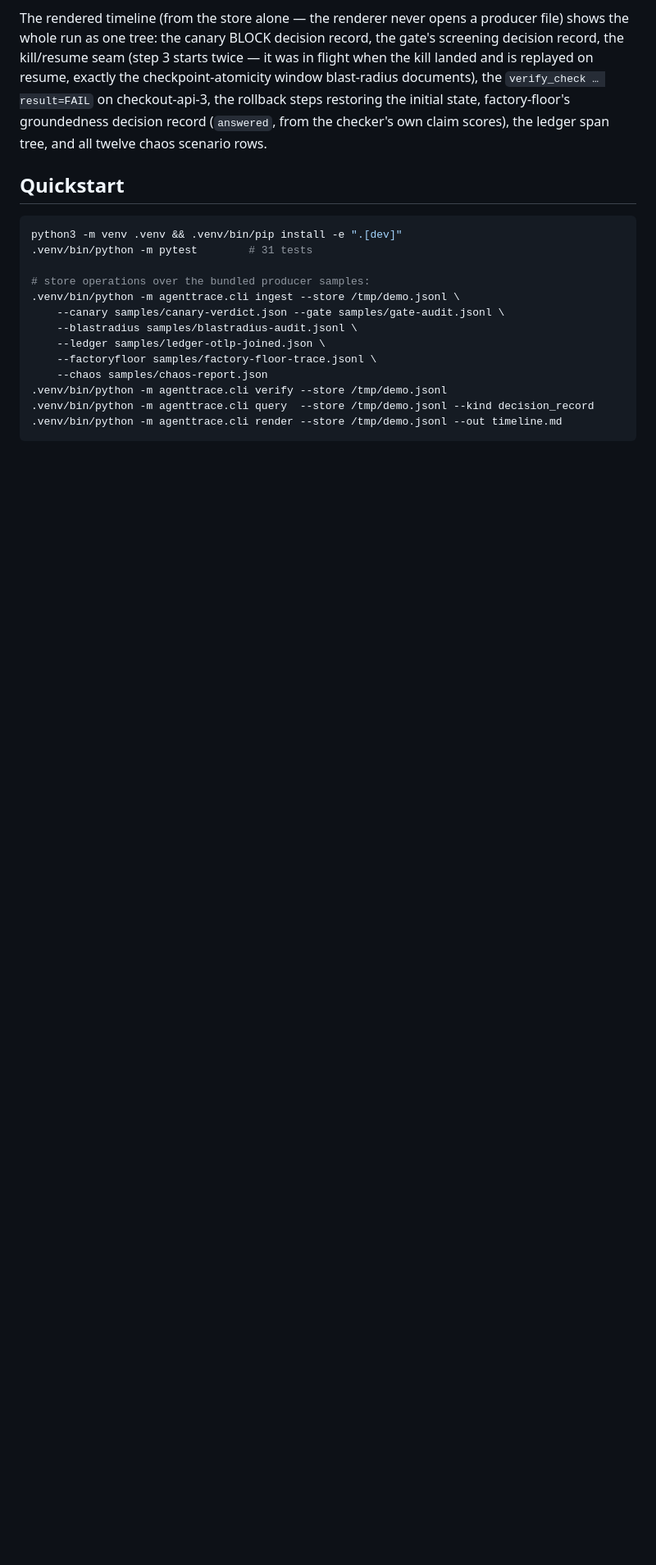
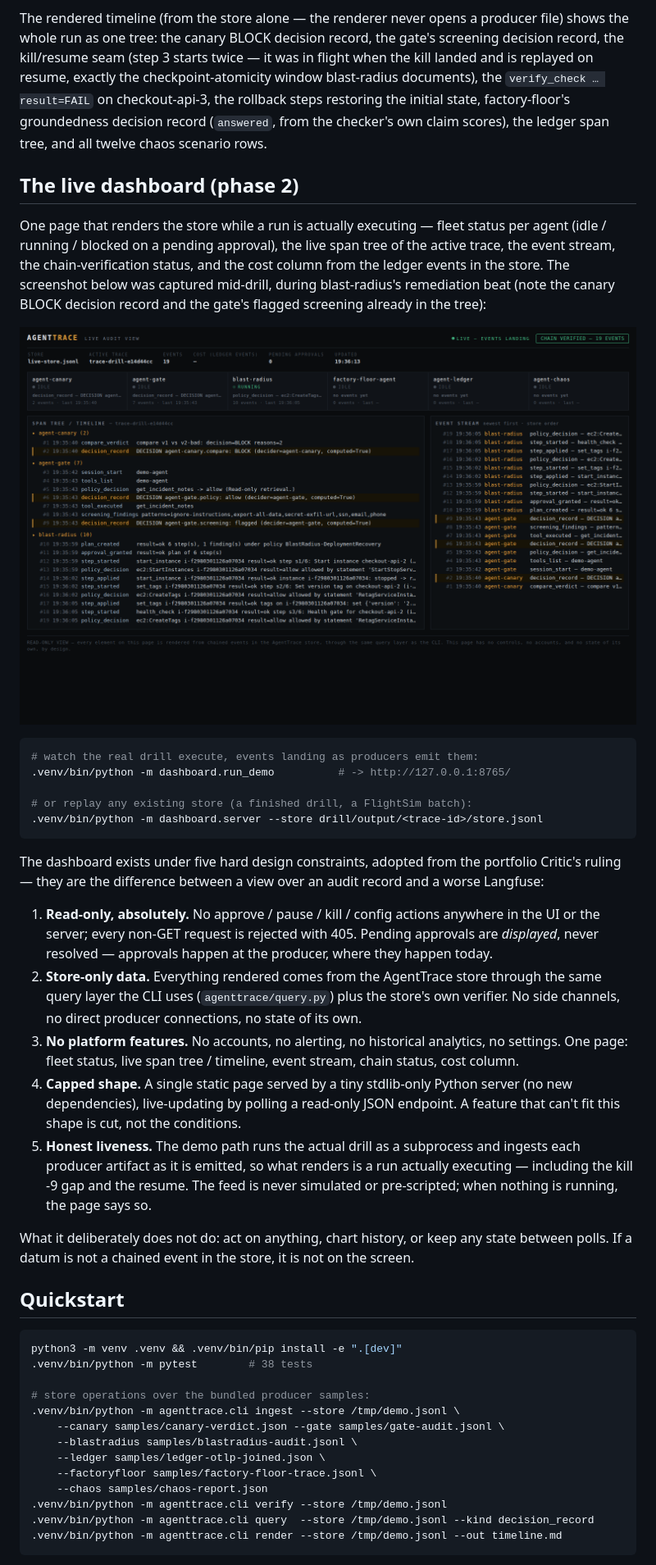
Before and after one commit to hsooligan95/agent-trace, a Markdown page: README.md, the part around one of its changes. Shown at 82% size. Rendered like a GitHub page; pictures changed too: dashboard/dashboard-live.png (added); blank space fills up the shorter version.

Commit message:
Add read-only live dashboard over the trace store

````diff
--- a/README.md
+++ b/README.md
@@ -83,11 +83,35 @@ The cost line deserves a note, because phase 1's drill couldn't produce it: ledg
 
 The rendered timeline (from the store alone — the renderer never opens a producer file) shows the whole run as one tree: the canary BLOCK decision record, the gate's screening decision record, the kill/resume seam (step 3 starts twice — it was in flight when the kill landed and is replayed on resume, exactly the checkpoint-atomicity window blast-radius documents), the `verify_check … result=FAIL` on checkout-api-3, the rollback steps restoring the initial state, factory-floor's groundedness decision record (`answered`, from the checker's own claim scores), the ledger span tree, and all twelve chaos scenario rows.
 
+## The live dashboard (phase 2)
+
+One page that renders the store while a run is actually executing — fleet status per agent (idle / running / blocked on a pending approval), the live span tree of the active trace, the event stream, the chain-verification status, and the cost column from the ledger events in the store. The screenshot below was captured mid-drill, during blast-radius's remediation beat (note the canary BLOCK decision record and the gate's flagged screening already in the tree):
+
+![AgentTrace live dashboard, mid-drill](dashboard/dashboard-live.png)
+
+```bash
+# watch the real drill execute, events landing as producers emit them:
+.venv/bin/python -m dashboard.run_demo          # -> http://127.0.0.1:8765/
+
+# or replay any existing store (a finished drill, a FlightSim batch):
+.venv/bin/python -m dashboard.server --store drill/output/<trace-id>/store.jsonl
+```
+
+The dashboard exists under five hard design constraints, adopted from the portfolio Critic's ruling — they are the difference between a view over an audit record and a worse Langfuse:
+
+1. **Read-only, absolutely.** No approve / pause / kill / config actions anywhere in the UI or the server; every non-GET request is rejected with 405. Pending approvals are *displayed*, never resolved — approvals happen at the producer, where they happen today.
+2. **Store-only data.** Everything rendered comes from the AgentTrace store through the same query layer the CLI uses (`agenttrace/query.py`) plus the store's own verifier. No side channels, no direct producer connections, no state of its own.
+3. **No platform features.** No accounts, no alerting, no historical analytics, no settings. One page: fleet status, live span tree / timeline, event stream, chain status, cost column.
+4. **Capped shape.** A single static page served by a tiny stdlib-only Python server (no new dependencies), live-updating by polling a read-only JSON endpoint. A feature that can't fit this shape is cut, not the conditions.
+5. **Honest liveness.** The demo path runs the actual drill as a subprocess and ingests each producer artifact as it is emitted, so what renders is a run actually executing — including the kill -9 gap and the resume. The feed is never simulated or pre-scripted; when nothing is running, the page says so.
+
+What it deliberately does not do: act on anything, chart history, or keep any state between polls. If a datum is not a chained event in the store, it is not on the screen.
+
 ## Quickstart
 
 ```bash
 python3 -m venv .venv && .venv/bin/pip install -e ".[dev]"
-.venv/bin/python -m pytest        # 31 tests
+.venv/bin/python -m pytest        # 38 tests
 
 # store operations over the bundled producer samples:
 .venv/bin/python -m agenttrace.cli ingest --store /tmp/demo.jsonl \
````
Also changed, not shown: other parts of README.md (+5 -2 lines), 7 other files.
